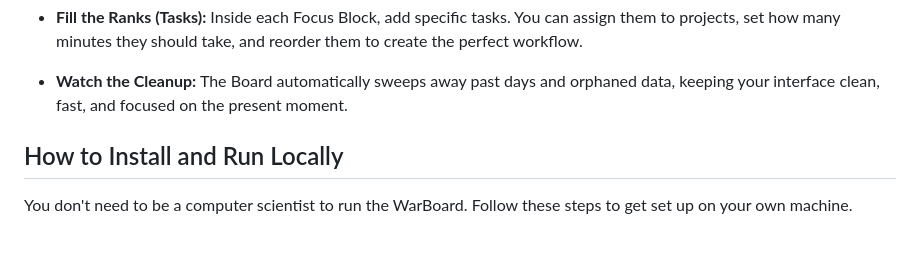
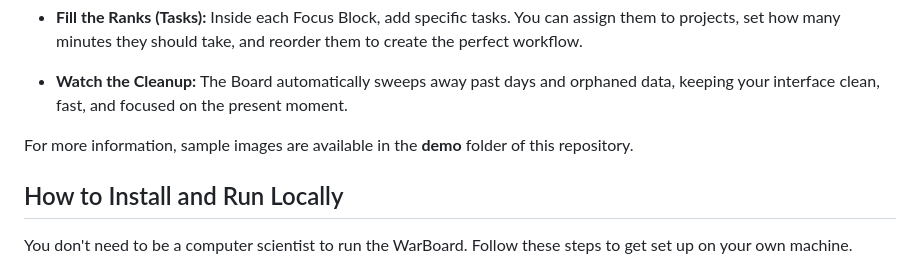
Before and after one commit to EmberSloth87/WarBoard, a Markdown page: README.md, the part around the change. GitHub-like rendering; blank space fills up the shorter version.

Commit message:
Update README.md with demo information

```diff
--- a/README.md
+++ b/README.md
@@ -32,6 +32,7 @@ The WarBoard is designed to be your "Command Center." Here is how you interact w
 
 * **Watch the Cleanup:** The Board automatically sweeps away past days and orphaned data, keeping your interface clean, fast, and focused on the present moment.
 
+For more information, sample images are available in the **demo** folder of this repository.
 
 ## How to Install and Run Locally
 You don't need to be a computer scientist to run the WarBoard. Follow these steps to get set up on your own machine.
```
